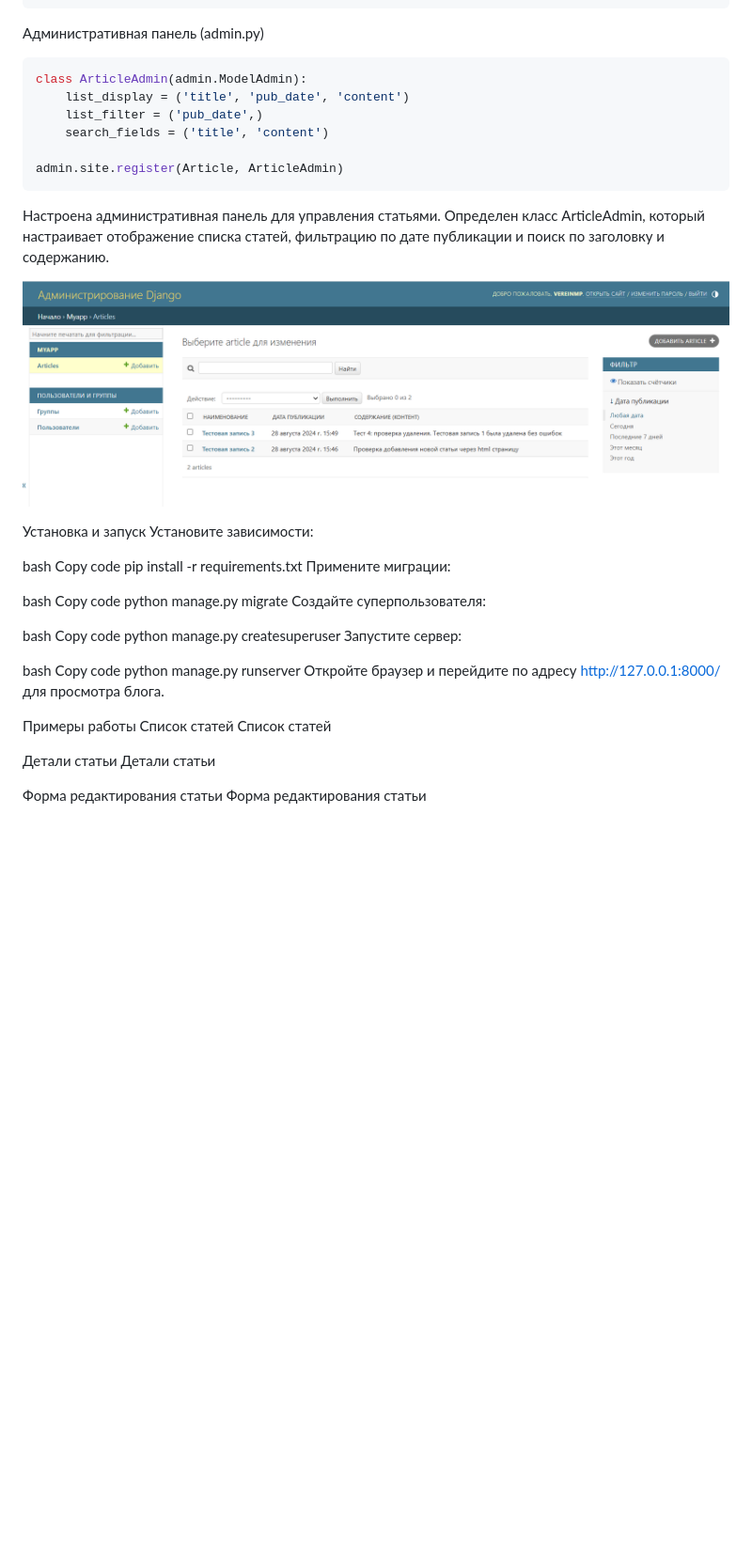
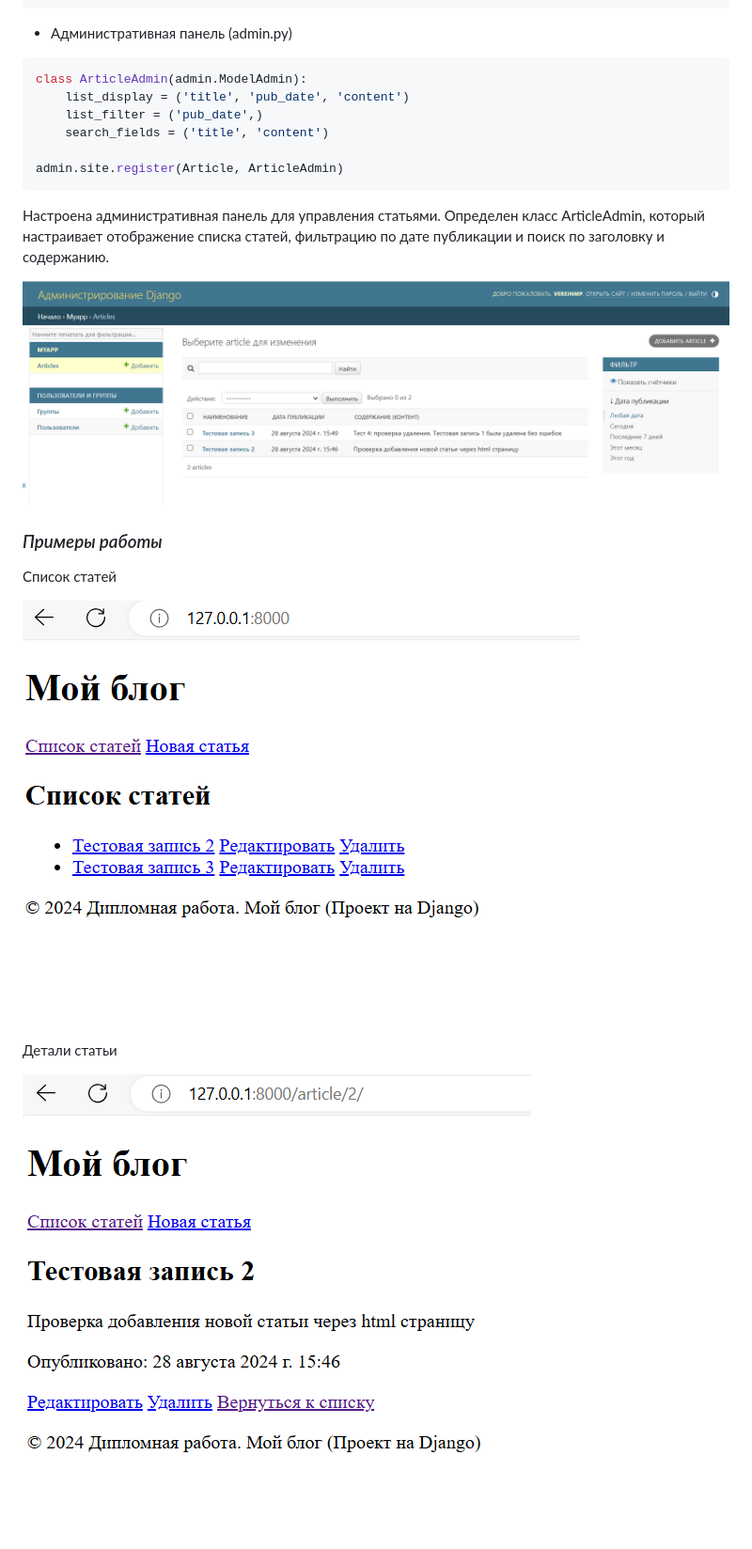
Before and after one commit to mixupp83/graduateWork, a Markdown page: README.md, the part around the change printed below. Shown: that part at 94% size. Drawn GitHub-style; pictures changed too: img_1.png (added), img_2.png (added); blank space fills up the shorter version.

````diff
--- a/README.md
+++ b/README.md
@@ -177,7 +177,7 @@ def article_delete(request, pk):
     <a href="{% url 'article_detail' article.pk %}">Отмена</a>
 {% endblock %}
 ```
-Административная панель (admin.py)
+* Административная панель (admin.py)
 ```python
 class ArticleAdmin(admin.ModelAdmin):
     list_display = ('title', 'pub_date', 'content')
@@ -193,34 +193,12 @@ admin.site.register(Article, ArticleAdmin)
 
-Установка и запуск
-Установите зависимости:
-
-bash
-Copy code
-pip install -r requirements.txt
-Примените миграции:
-
-bash
-Copy code
-python manage.py migrate
-Создайте суперпользователя:
-
-bash
-Copy code
-python manage.py createsuperuser
-Запустите сервер:
-
-bash
-Copy code
-python manage.py runserver
-Откройте браузер и перейдите по адресу http://127.0.0.1:8000/ для просмотра блога.
-
-Примеры работы
-Список статей
+### *Примеры работы*
 Список статей
 
-Детали статьи
+![Список статей](img_1.png)
+
 Детали статьи
 
-Форма редактирования статьи
+![Детали статьи](img_2.png)
+
 Форма редактирования статьи
 
````
Also changed, not shown: other parts of README.md (+10 -3 lines), img_3.png (added), img_4.png (added).
